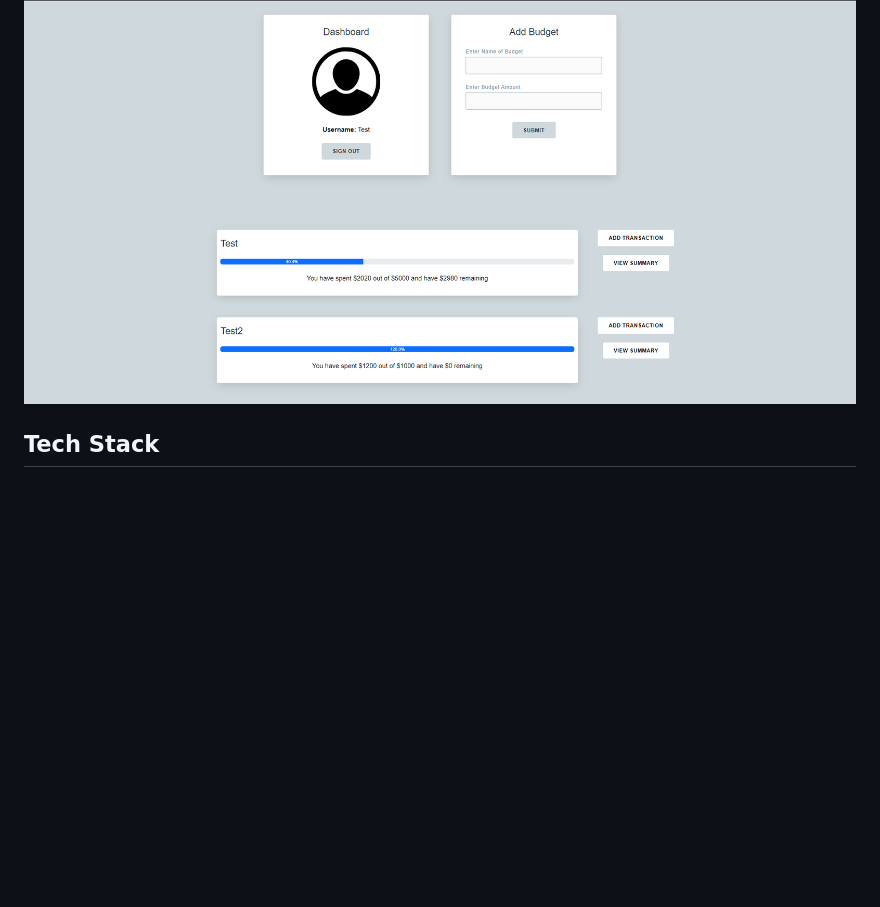
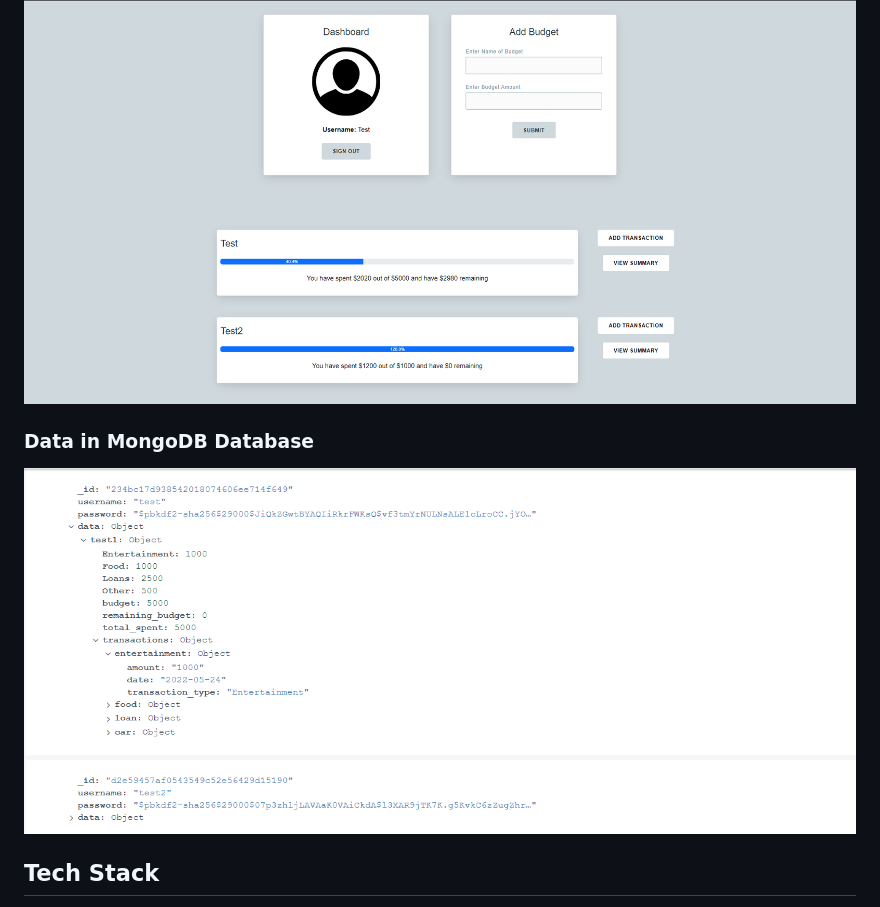
Before and after one commit to BharathG03/Budget-Tracker, a Markdown page: README.md, the part around the change. Rendered like a GitHub page; pictures changed too: static/Assets/MongoDB_data.png (added); blank space fills up the shorter version.

```diff
--- a/README.md
+++ b/README.md
@@ -7,5 +7,8 @@ A web app that allows users to sign up/log in and keep track of budgets and tran
 ### Dashboard
 ![](static/Assets/Dashboard.png)
 
+### Data in MongoDB Database
+![](static/Assets/MongoDB_data.png)
+
 ## Tech Stack
 The web app utilizes HTML/CSS along with JavaScript to create the UI. The backend is powered by Python (specifically the Flask Libray). User data is stored using NOSQL in a MongoDB database. Quearies are made using HTTP Requests.
```
